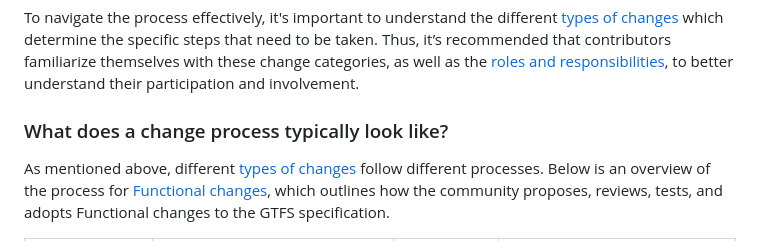
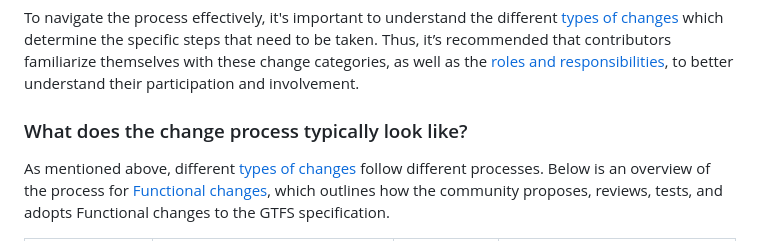
Before and after one commit to google/transit, a Markdown page: gtfs/Governance/introduction.md, the part around the change. Rendered like a GitHub page.

```diff
--- a/gtfs/Governance/introduction.md
+++ b/gtfs/Governance/introduction.md
@@ -25,7 +25,7 @@ Anyone can contribute to the development of GTFS. Typically, anyone with a sugge
 
 To navigate the process effectively, it's important to understand the different [types of changes](change-types.md) which determine the specific steps that need to be taken. Thus, it’s recommended that contributors familiarize themselves with these change categories, as well as the [roles and responsibilities](roles.md), to better understand their participation and involvement.
 
-### What does a change process typically look like?
+### What does the change process typically look like?
 
 As mentioned above, different [types of changes](change-types.md) follow different processes. Below is an overview of the process for [Functional changes](change-types.md/#functional-changes), which outlines how the community proposes, reviews, tests, and adopts Functional changes to the GTFS specification.
 
```
